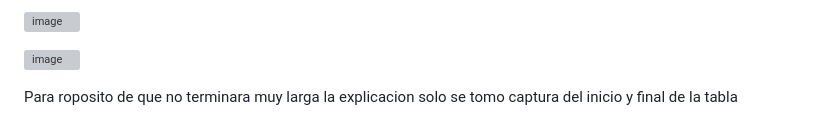
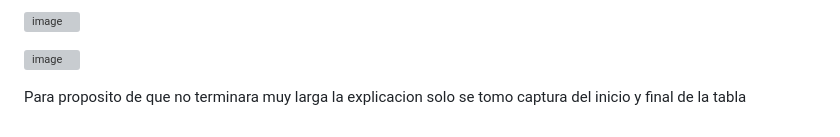
Before and after one commit to guzhdz/minicompilador, a Markdown page: Proyecto principal/README.md, the part around the change. Drawn GitHub-style; grey boxes are pictures that could not be loaded.

```diff
--- a/Proyecto principal/README.md
+++ b/Proyecto principal/README.md
@@ -106,4 +106,4 @@ Ejecucion:
 
 ![image](https://user-images.githubusercontent.com/89165084/219900969-cc45ffc5-bb61-499d-8645-c6ac39edf9d5.png)
 
-Para roposito de que no terminara muy larga la explicacion solo se tomo captura del inicio y final de la tabla
+Para proposito de que no terminara muy larga la explicacion solo se tomo captura del inicio y final de la tabla
```
